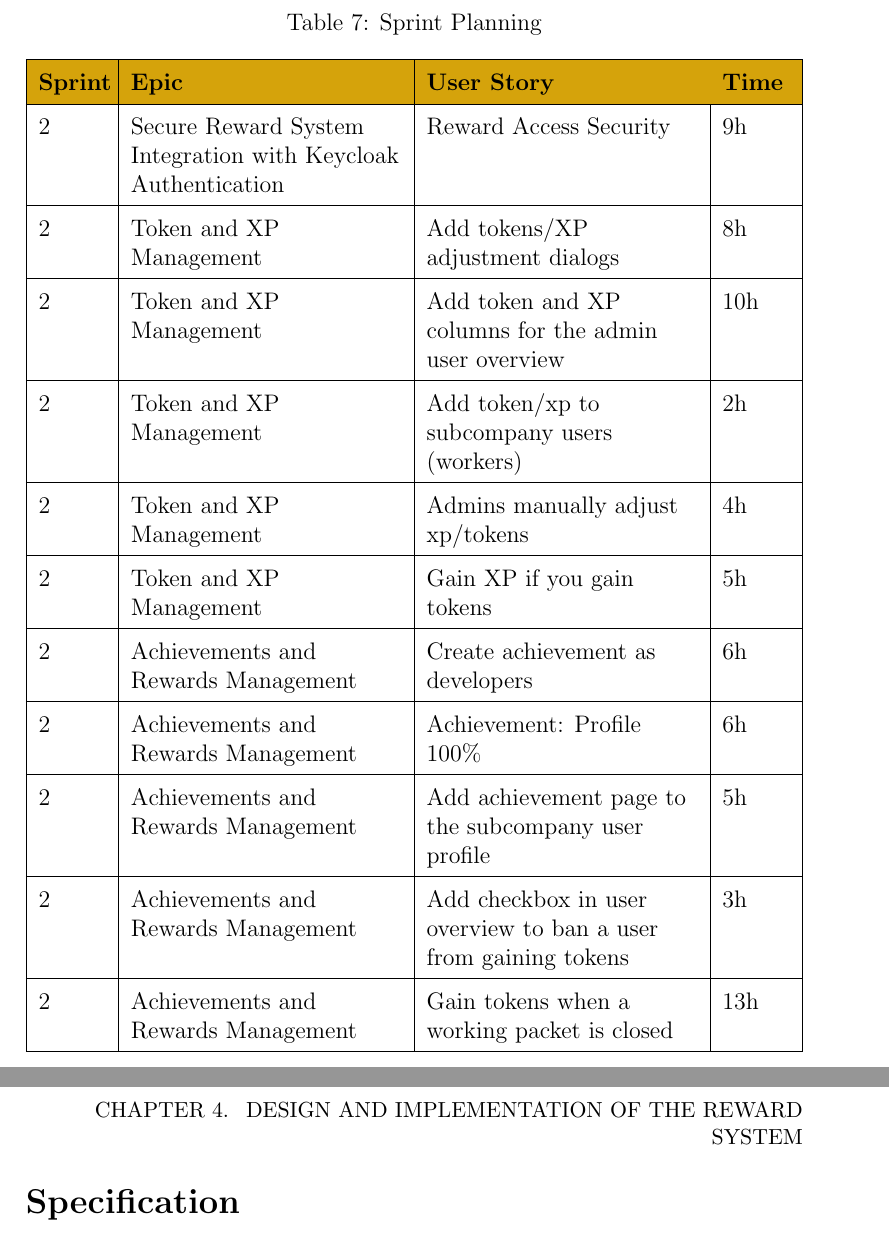
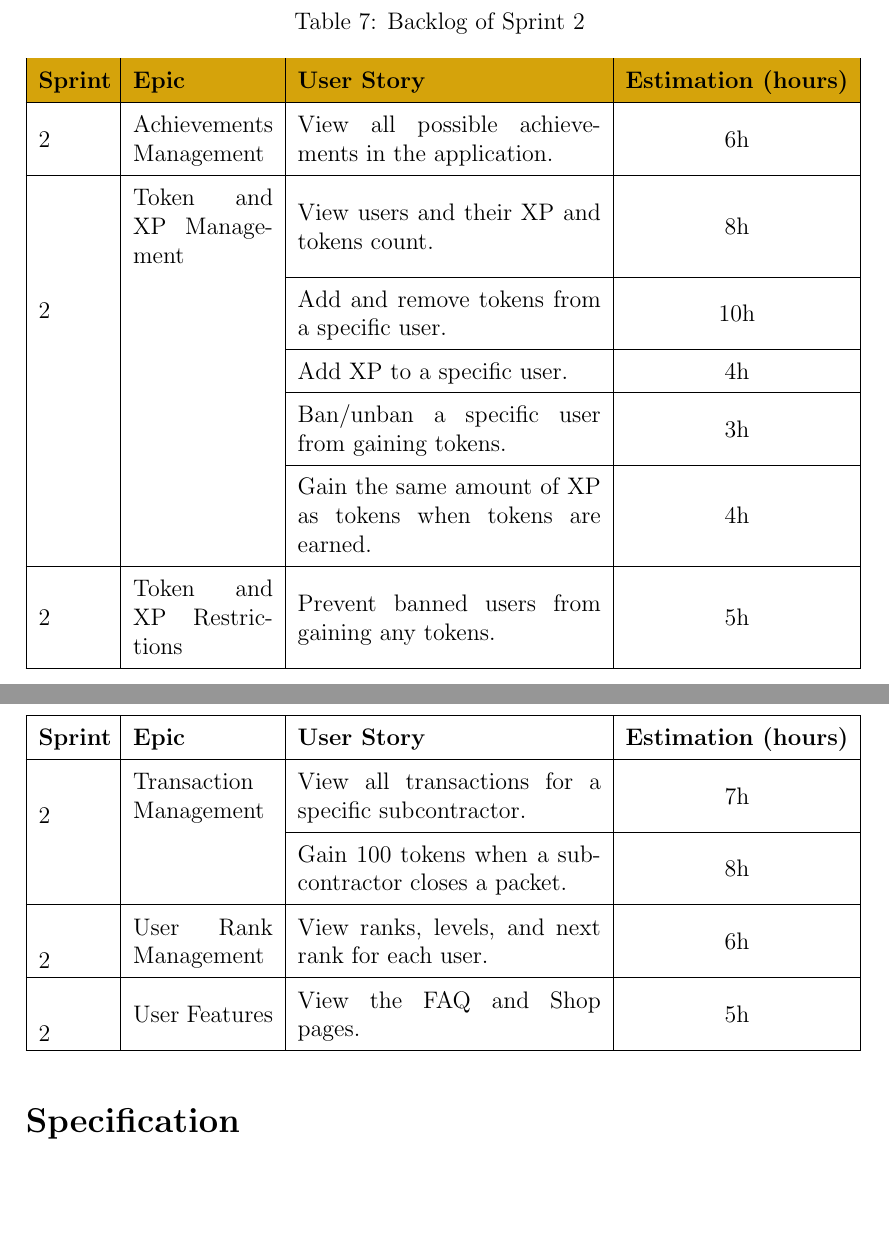
Before and after one commit to doniaskima/isimm-end-of-studies-project, a LaTeX thesis (main.tex, which reads src/chapters/chapter4.tex): two parts of pages 67 and 68 of 90 before the commit and two parts of pages 66 and 67 of 89 after it, joined at a grey line, cut so that both start at the same text, the shorter picture padded with empty space. Compiled offline with pdfLaTeX.

Commit message:
fixing tanle

```diff
--- a/src/chapters/chapter4.tex
+++ b/src/chapters/chapter4.tex
@@ -18,43 +16,43 @@ During the Sprint Planning meeting, the effort for each task in the first and se
 %     \label{fig:sprint_backlog_and_issue_board}
 % \end{figure}
 
-\begin{table}[H]
-    \centering
-    \renewcommand{\arraystretch}{1.5} % Padding
-    \caption{Sprint Planning}
-    \label{tab:sprint_planning}
-    \begin{tabularx}{\textwidth} {
-            | >{\hsize=0.3\hsize\linewidth=\hsize\raggedright\arraybackslash}X
-            | >{\hsize=1.2\hsize\linewidth=\hsize\raggedright\arraybackslash}X
-            | >{\hsize=1.2\hsize\linewidth=\hsize\raggedright\arraybackslash}X
-            | >{\hsize=0.3\hsize\linewidth=\hsize\raggedright\arraybackslash}X |}
+\begin{longtable}{ | m{0.09\textwidth} | m{0.18\textwidth} | m{0.39\textwidth} | c | }
+    \caption{Backlog of Sprint 2} \\
     \hline
-        \rowcolor{primary} \textbf{Sprint} & \textbf{Epic} & \textbf{User Story} & \textbf{Time} \\
+    \rowcolor{primary} \textbf{Sprint} & \textbf{Epic} & \textbf{User Story} & \textbf{Estimation (hours)} \\
     \hline
-        2 & Secure Reward System Integration with Keycloak Authentication & Reward Access Security & 9h \\
+    \endfirsthead
     \hline
-        2 & Token and XP Management & Add tokens/XP adjustment dialogs & 8h \\
+    \textbf{Sprint} & \textbf{Epic} & \textbf{User Story} & \textbf{Estimation (hours)} \\
     \hline
-        2 & Token and XP Management & Add token and XP columns for the admin user overview & 10h \\
+    \endhead
     \hline
-        2 & Token and XP Management & Add token/xp to subcompany users (workers) & 2h \\
+    \endfoot
+    \endlastfoot
+    2 & Achievements Management & View all possible achievements in the application. & 6h \\
     \hline
-        2 & Token and XP Management & Admins manually adjust xp/tokens & 4h \\
+    \multirow{5}{*}{2} & Token and XP Management & View users and their XP and tokens count. & 8h \\
+    \cline{3-4}
+    & & Add and remove tokens from a specific user. & 10h \\
+    \cline{3-4}
+    & & Add XP to a specific user. & 4h \\
+    \cline{3-4}
+    & & Ban/unban a specific user from gaining tokens. & 3h \\
+    \cline{3-4}
+    & & Gain the same amount of XP as tokens when tokens are earned. & 4h \\
     \hline
-        2 & Token and XP Management & Gain XP if you gain tokens & 5h \\
+    2 & Token and XP Restrictions & Prevent banned users from gaining any tokens. & 5h \\
     \hline
-        2 & Achievements and Rewards Management & Create achievement as developers & 6h \\
+    \multirow{2}{*}{2} & Transaction Management & View all transactions for a specific subcontractor. & 7h \\
+    \cline{3-4}
+    & & Gain 100 tokens when a subcontractor closes a packet. & 8h \\
     \hline
-        2 & Achievements and Rewards Management & Achievement: Profile 100\% & 6h \\
+    \multirow{2}{*}{2} & User Rank Management & View ranks, levels, and next rank for each user. & 6h \\
     \hline
-        2 & Achievements and Rewards Management & Add achievement page to the subcompany user profile & 5h \\
+    \multirow{2}{*}{2} & User Features & View the FAQ and Shop pages. & 5h \\
     \hline
-        2 & Achievements and Rewards Management & Add checkbox in user overview to ban a user from gaining tokens & 3h \\
-        \hline
-        2 & Achievements and Rewards Management & Gain tokens when a working packet is closed & 13h \\
-        \hline
-    \end{tabularx}
-    \end{table}
+\end{longtable}
+
 
 
 \section{Specification}
```
Also changed, not shown: src/chapters/chapter4.tex (6 more changed lines). Lines whose indentation alone changed are shown as unchanged.
